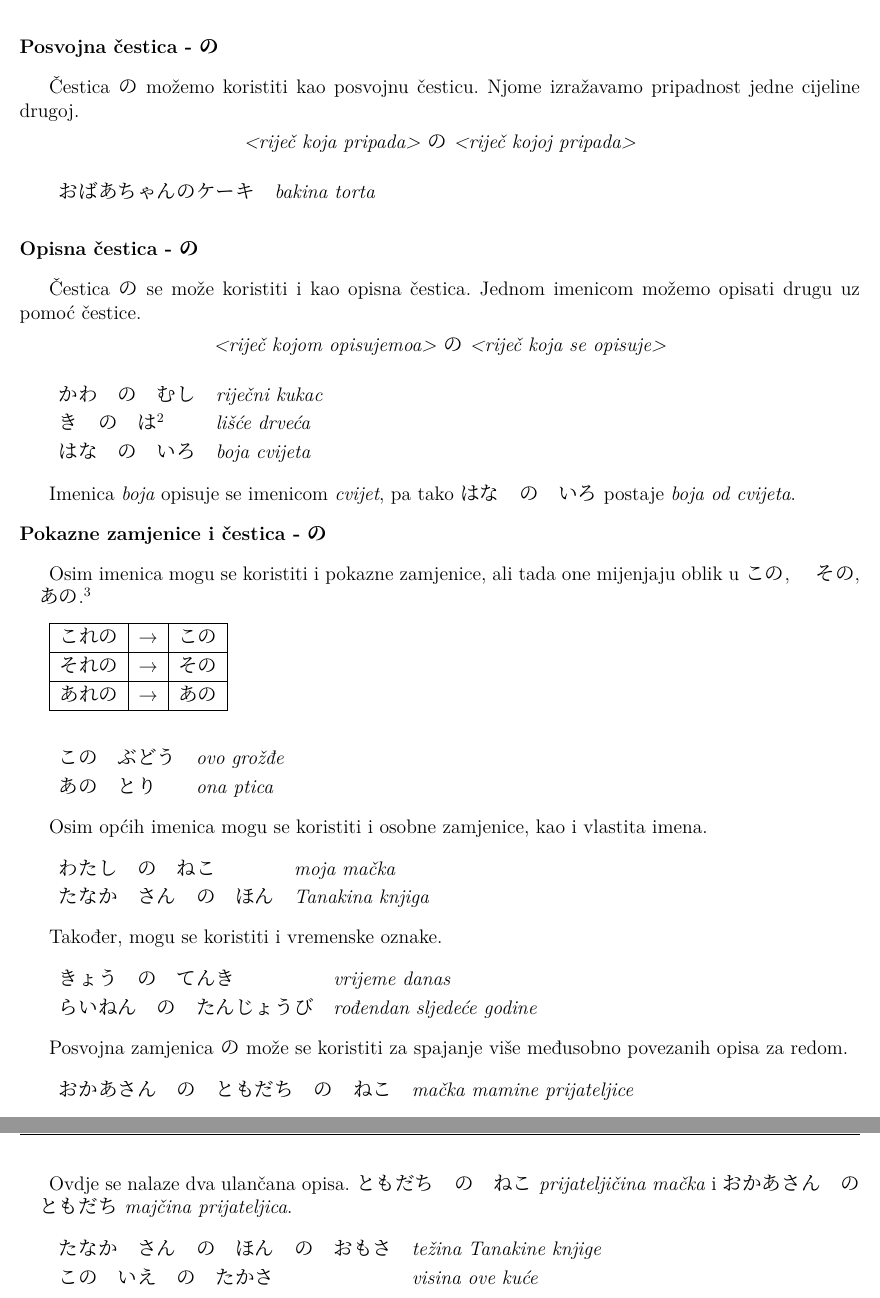
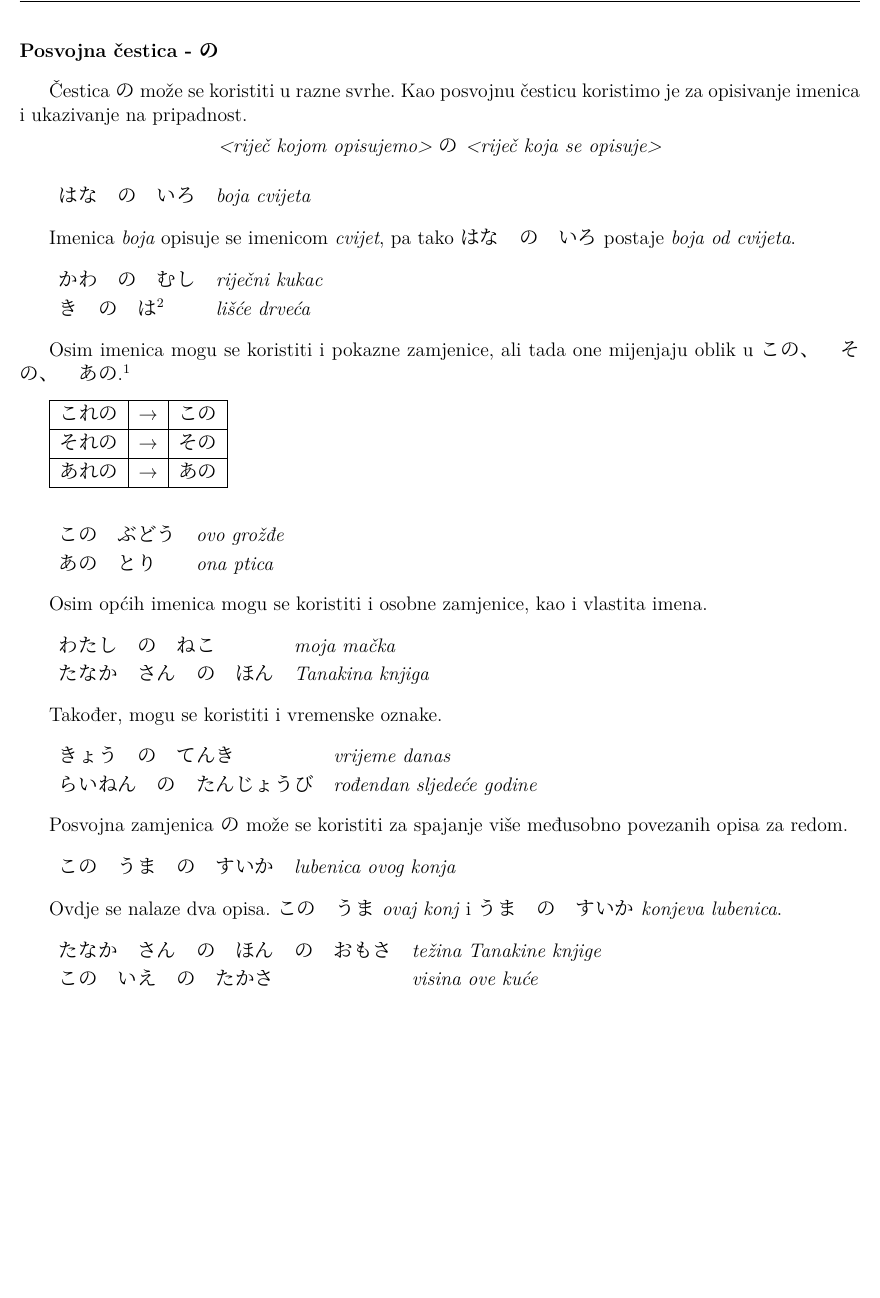
Before and after one commit to Makoto-hr-jp/makoto-japanski, a LaTeX document (radionice/pocetni/lekcije/003_imenice_i_pokazne_zamjenice/003_imenice_i_pokazne_zamjenice.tex): two parts of pages 2 and 3 of 3 before the commit and part of page 2 of 3 after it, the two joined at a grey line, cut so that both start at the same text, the shorter picture padded with empty space. Compiled offline with XeLaTeX; a missing font is replaced by an installed copy or a similar font.

Commit message:
Revert "Add files via upload"
This reverts commit 44a930f66932e9c2391f868600d7ca2312f10700.

```diff
--- a/radionice/pocetni/lekcije/003_imenice_i_pokazne_zamjenice/003_imenice_i_pokazne_zamjenice.tex
+++ b/radionice/pocetni/lekcije/003_imenice_i_pokazne_zamjenice/003_imenice_i_pokazne_zamjenice.tex
@@ -68,33 +67,24 @@ Naučimo neke česte imenice:
 
 		\fukudai{Posvojna čestica - の}
 
-	Čestica の možemo koristiti kao posvojnu česticu. Njome izražavamo pripadnost jedne cijeline drugoj.
+	Čestica の može se koristiti u razne svrhe. Kao posvojnu česticu koristimo je za opisivanje imenica i ukazivanje na pripadnost.
 
 
-	\juuyou[10pt]{<riječ koja pripada>の<riječ kojoj pripada>}
+	\juuyou[10pt]{<riječ kojom opisujemo>の<riječ koja se opisuje>}
 
 	\begin{reibun}
-		\rei{おばあちゃん  の  ケーキ}{bakina torta}
-	\end{reibun}
-
-
-		\fukudai{Opisna čestica - の}
-
-	Čestica の se može koristiti i kao opisna čestica. Jednom imenicom možemo opisati drugu uz pomoć čestice.
-
-	\juuyou[10pt]{<riječ kojom opisujemoa>の<riječ koja se opisuje>}
-
-	\begin{reibun}
-		\rei{かわ　の　むし}{riječni kukac}
-		\rei{き　の　は\footnotemark[2]}{lišće drveća}
 		\rei{はな　の　いろ}{boja cvijeta}
 	\end{reibun}
 
 	Imenica \textit{boja} opisuje se imenicom \textit{cvijet}, pa tako はな　の　いろ postaje \textit{boja od cvijeta}.
 
-		\fukudai{Pokazne zamjenice i čestica - の}
+	\begin{reibun}
+		\rei{かわ　の　むし}{riječni kukac}
+		\rei{き　の　は\footnotemark[2]}{lišće drveća}
+	\end{reibun}
 
-	Osim imenica mogu se koristiti i pokazne zamjenice, ali tada one mijenjaju oblik u この,　その,　あの.\footnotemark[3]
+
+	Osim imenica mogu se koristiti i pokazne zamjenice, ali tada one mijenjaju oblik u この、　その、　あの.\footnotemark[1]
 
 	\vspace{10pt}
 	\begin{tabular}{|l|l|l|}
@@ -125,16 +115,13 @@ Naučimo neke česte imenice:
 		\rei{らいねん　の　たんじょうび}{rođendan sljedeće godine}
 	\end{reibun}
 
-	\footnotetext[2]{\textit{Lišće drveća} se zapravo češće čita こ の は}
-	\footnotetext[3]{この、その、あの se kao i これ, それ i あれ u pravilu pišu hiraganom.}
-
 	Posvojna zamjenica の može se koristiti za spajanje više međusobno povezanih opisa za redom.
 
 	\begin{reibun}
-		\rei{おかあさん　の　ともだち　の　ねこ}{mačka mamine prijateljice}
+		\rei{この　うま　の　すいか}{lubenica ovog konja}
 	\end{reibun}
 
-	Ovdje se nalaze dva ulančana opisa.  \textit{ともだち　の　ねこ prijateljičina mačka} i \textit{おかあさん　の　ともだち majčina prijateljica}.
+	Ovdje se nalaze dva opisa.  \textit{この　うま ovaj konj} i \textit{うま　の　すいか konjeva lubenica}.
 
 	\begin{reibun}
 		\rei{たなか　さん　の　ほん　の　おもさ}{težina Tanakine knjige}
```
Also changed, not shown: radionice/pocetni/lekcije/003_imenice_i_pokazne_zamjenice/003_imenice_i_pokazne_zamjenice.tex (11 more changed lines).
